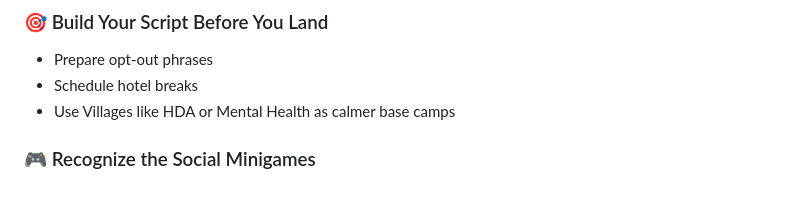
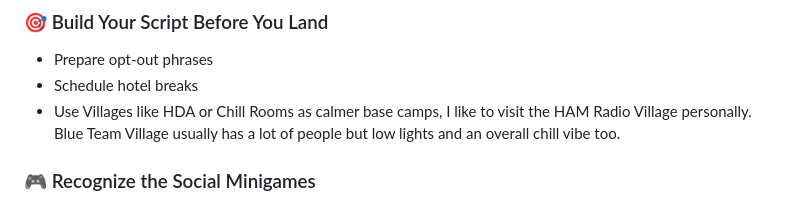
Before and after one commit to M1ckeysofine/portfolio, a Markdown page: notes/DEF CON for the Neurodiverse Hacker.md, the part around the change. Drawn GitHub-style.

```diff
--- a/notes/DEF CON for the Neurodiverse Hacker.md
+++ b/notes/DEF CON for the Neurodiverse Hacker.md
@@ -87,7 +87,7 @@ Hacker culture pushes boundaries, but it also values consent, autonomy, and mutu
 
 - Prepare opt-out phrases
 - Schedule hotel breaks
-- Use Villages like HDA or Mental Health as calmer base camps
+- Use Villages like HDA or Chill Rooms as calmer base camps, I like to visit the HAM Radio Village personally. Blue Team Village usually has a lot of people but low lights and an overall chill vibe too.
 
 ### 🎮 Recognize the Social Minigames
 
```
